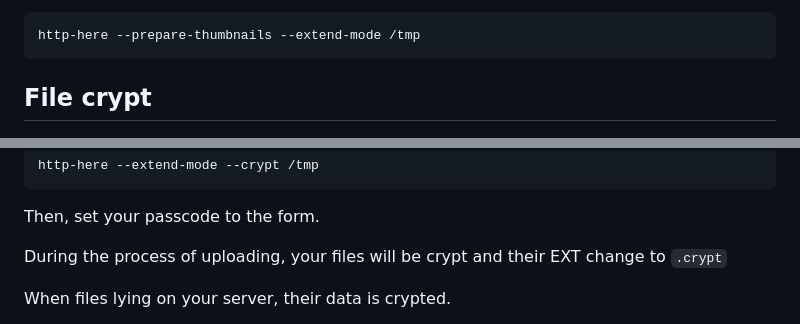
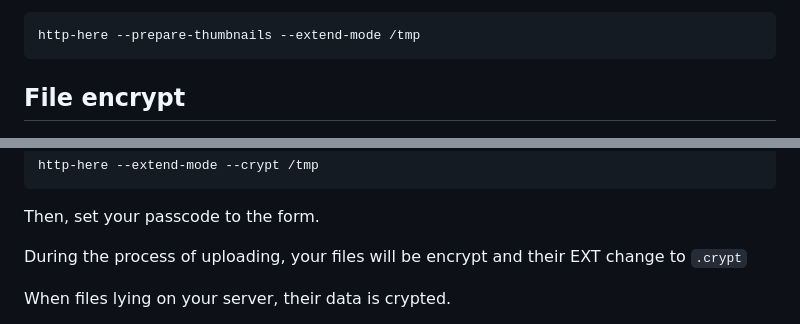
Before and after one commit to western/http-here, a Markdown page: README.md, 2 parts joined by grey strips. GitHub-like rendering.

````diff
--- a/README.md
+++ b/README.md
@@ -100,7 +100,7 @@ If you run --prepare-thumbnails one time you maybe not need prefork
 http-here --prepare-thumbnails --extend-mode /tmp
 ```
 
-## File crypt
+## File encrypt
 
 <p align="center">
     <img src="https://github.com/western/http-here/blob/dev/doc/code_to_encrypt2.png?raw=true"  >
@@ -115,7 +115,7 @@ http-here --extend-mode --crypt /tmp
 
 Then, set your passcode to the form.
 
-During the process of uploading, your files will be crypt and their EXT change to `.crypt`
+During the process of uploading, your files will be encrypt and their EXT change to `.crypt`
 
 When files lying on your server, their data is crypted.
 
````
